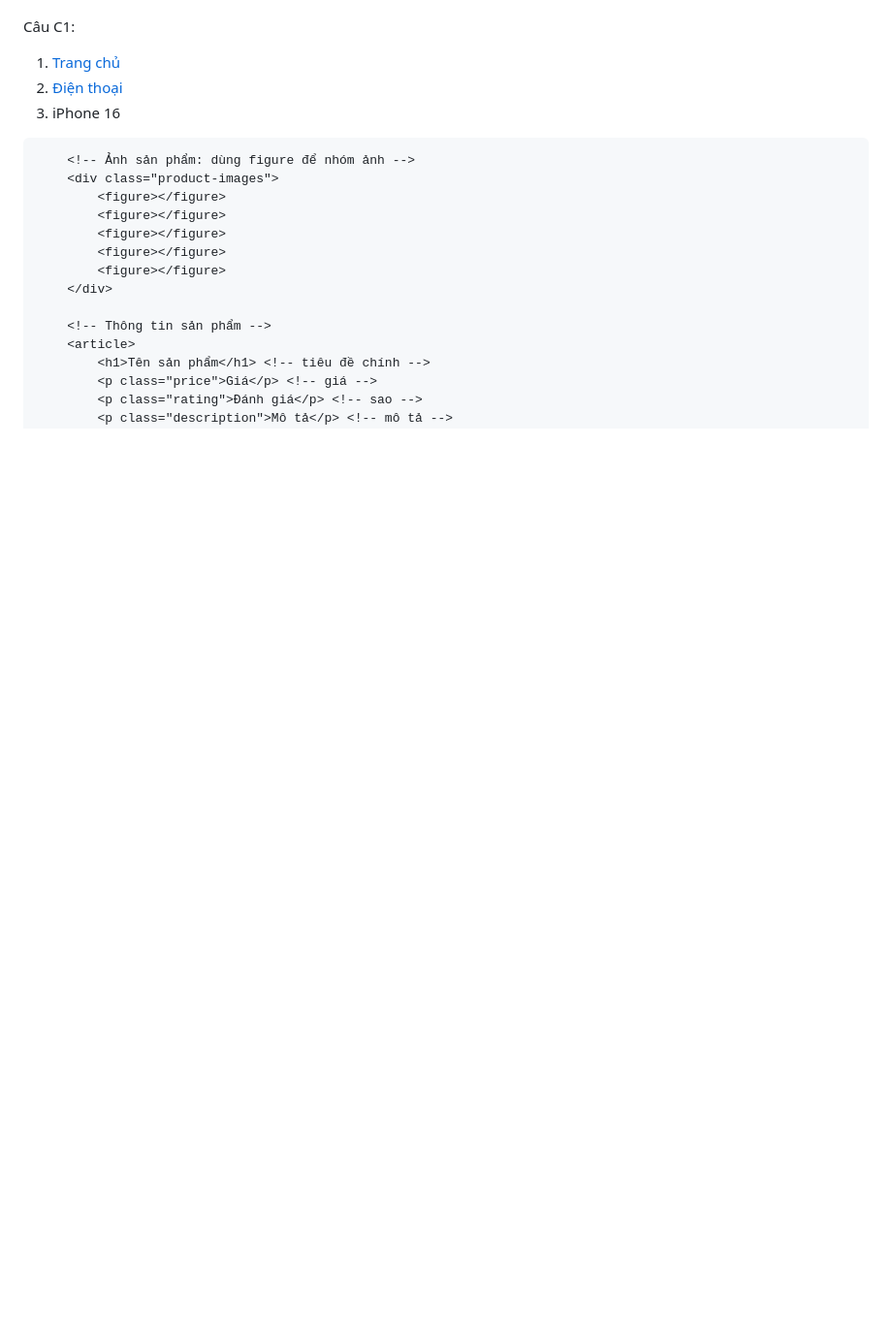
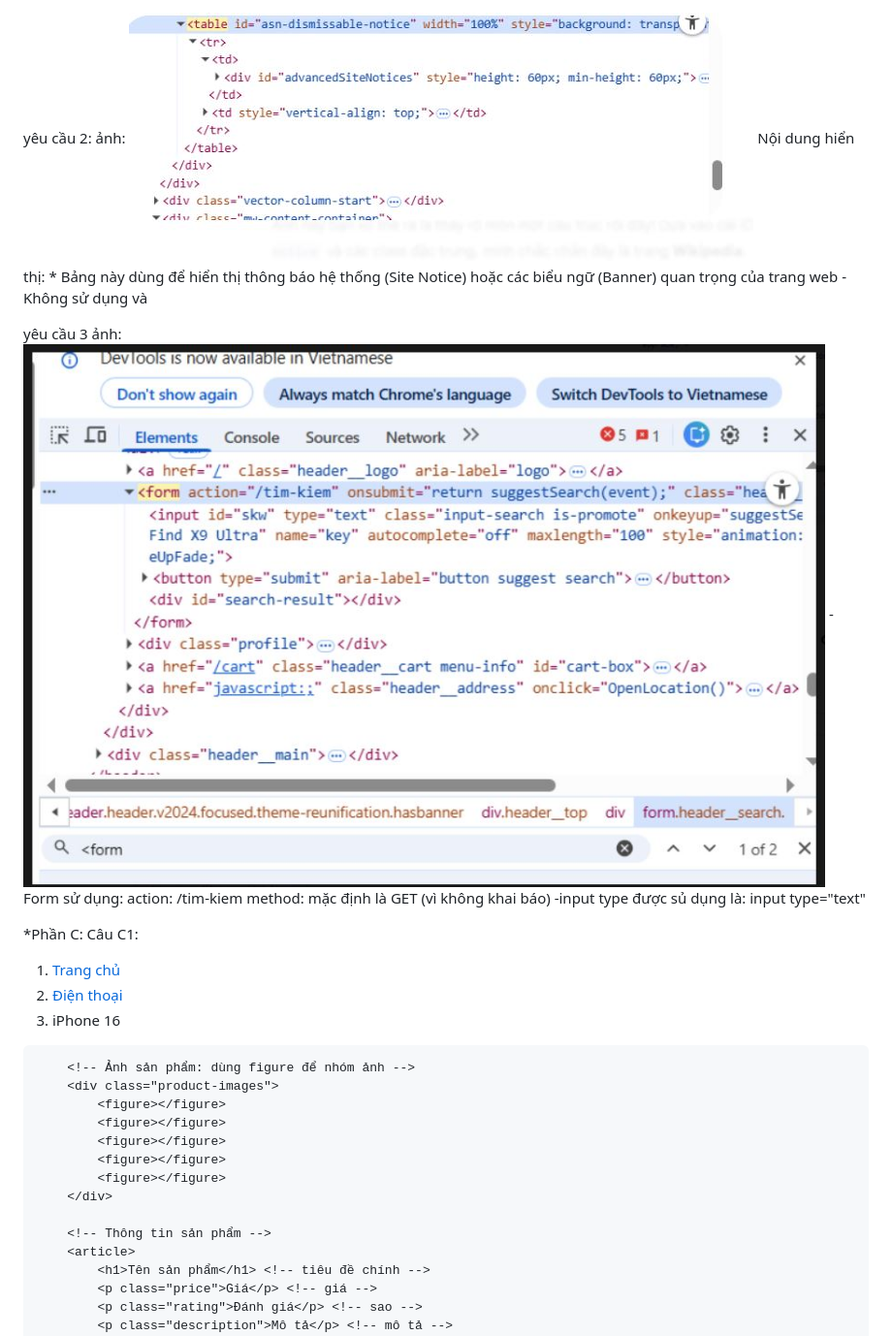
Before and after one commit to phu324/CSE391_TranDucPhu_2451170939, a Markdown page: answers.md, the part around the change printed below. Shown: that part at 97% size. GitHub-like rendering; pictures changed too: screenshots/form.JPG (added), screenshots/table.JPG (added); blank space fills up the shorter version.

```diff
--- a/answers.md
+++ b/answers.md
@@ -109,3 +126,14 @@ Lỗi 10: Dòng 48 — Thiếu thẻ đóng </html> — Thêm </html> vào cuố
+yêu cầu 2: ảnh: ![Phân tích table](./screenshots/table.JPG)
+Nội dung hiển thị: * Bảng này dùng để hiển thị thông báo hệ thống (Site Notice) hoặc các biểu ngữ (Banner) quan trọng của trang web
+-Không sử dụng <thead> và <tbody>
+
+yêu cầu 3 ảnh:![Phân tích form](./screenshots/form.JPG)
+-Form sử dụng:
+action: /tim-kiem
+method: mặc định là GET (vì không khai báo)
+-input type được sủ dụng là: input type="text"
+
+*Phần C:
 Câu C1:
 <!DOCTYPE html>
 <html lang="vi">
```
Also changed, not shown: other parts of answers.md (+27 -0 lines), screenshots/semantic.JPG (added).
